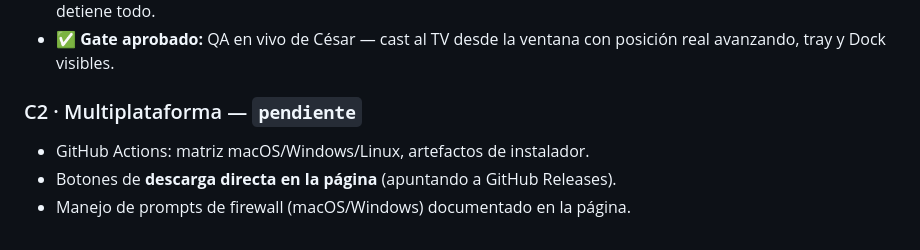
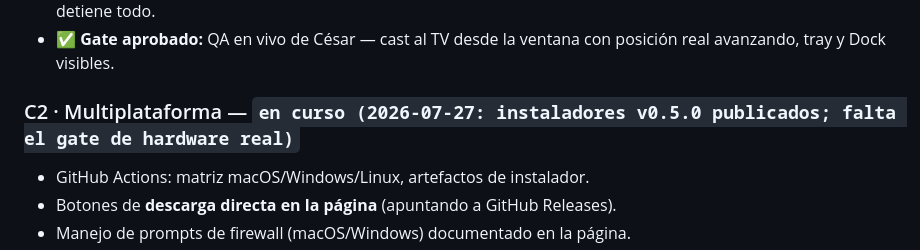
Before and after one commit to tinguinito/mac-dlna-cast, a Markdown page: docs/PLAN-FASE-C.md, the part around the change. Rendered like a GitHub page.

Commit message:
Plan: C2 en curso — v0.5.0 publicado, pendiente QA Windows/Linux real
Co-Authored-By: Claude Fable 5 <noreply@anthropic.com>

```diff
--- a/docs/PLAN-FASE-C.md
+++ b/docs/PLAN-FASE-C.md
@@ -62,7 +62,7 @@ Qué aporta Tauri (estrategia copiada de Handy, con la lección de fase B):
 - ✅ **Gate aprobado:** QA en vivo de César — cast al TV desde la ventana con
   posición real avanzando, tray y Dock visibles.
 
-### C2 · Multiplataforma — `pendiente`
+### C2 · Multiplataforma — `en curso (2026-07-27: instaladores v0.5.0 publicados; falta el gate de hardware real)`
 - GitHub Actions: matriz macOS/Windows/Linux, artefactos de instalador.
 - Botones de **descarga directa en la página** (apuntando a GitHub Releases).
 - Manejo de prompts de firewall (macOS/Windows) documentado en la página.
```
